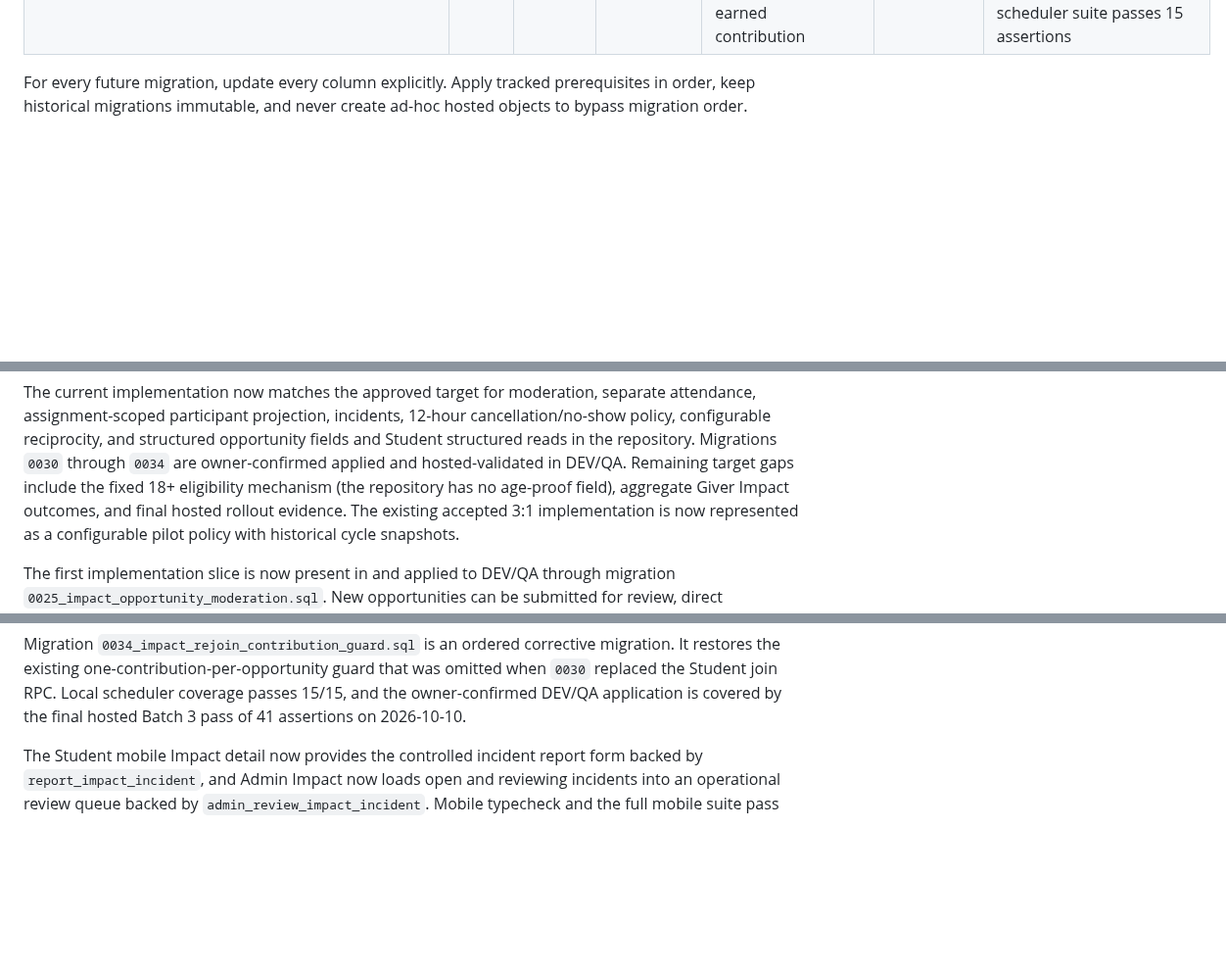
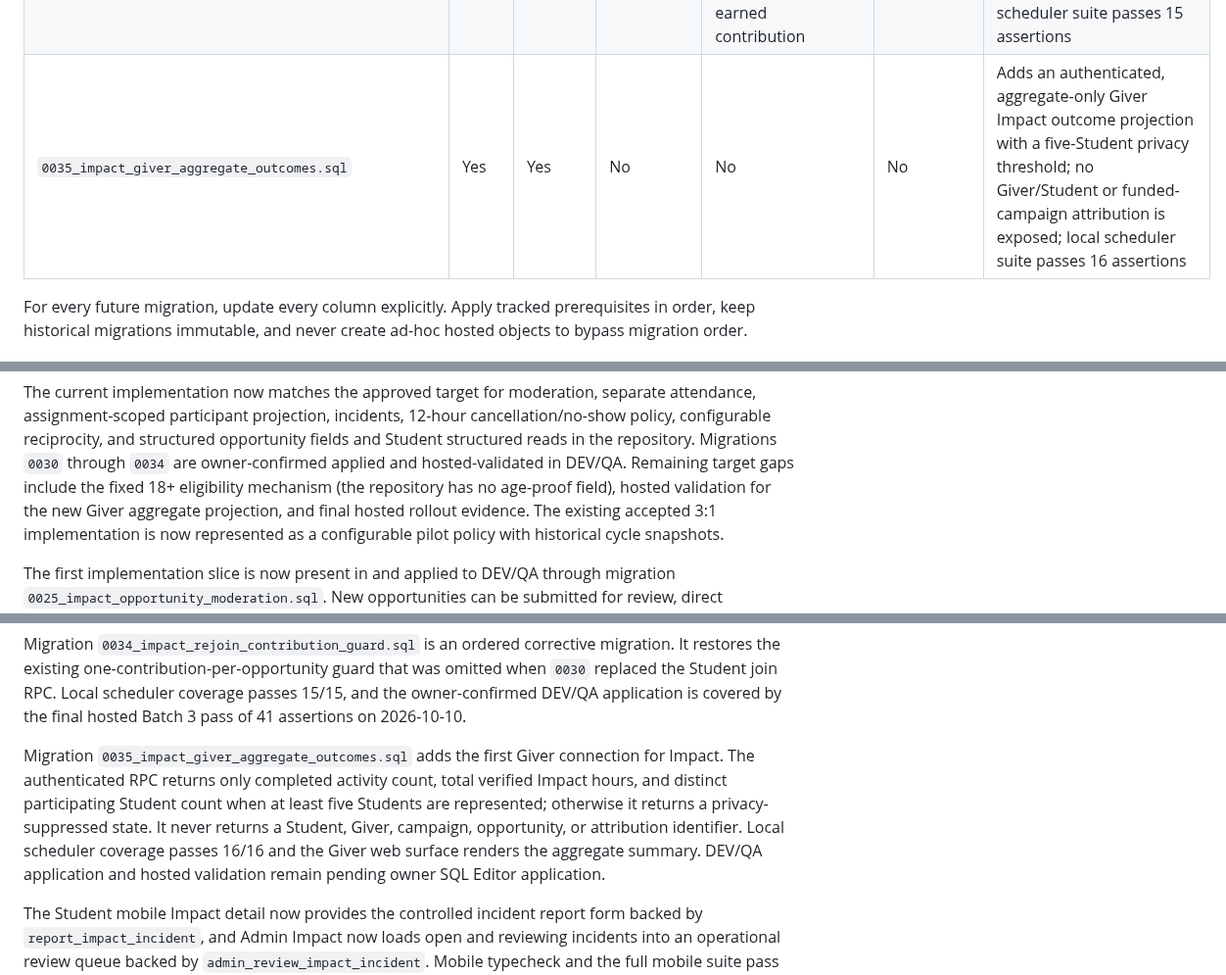
Before and after one commit to sametivon/cinste, a Markdown page: docs/current/current-state.md, 3 parts joined by grey strips. Shown at 98% size. GitHub-like rendering; blank space fills up the shorter version.

Commit message:
docs: record Giver Impact aggregate migration

```diff
--- a/docs/current/current-state.md
+++ b/docs/current/current-state.md
@@ -246,6 +246,7 @@ not imply Production status.
 | `0032_impact_opportunity_structured_fields.sql` | Yes | Yes | Yes, owner-confirmed | Yes, DEV/QA only: covered by the 41 focused hosted Batch 3 assertions passed on 2026-10-10 | No | Adds structured activity details, requirements, organization-provided support, coordinator/contact, accessibility information, and controlled participant contact fields; local PGlite scheduler suite passes 15 assertions |
 | `0033_impact_student_structured_opportunity_read.sql` | Yes | Yes | Yes, owner-confirmed | Yes, DEV/QA only: mobile structured-read implementation is covered by local typecheck and 54 tests; hosted Batch 3 passed 41 assertions after application | No | Extends Student discovery and own-participation projections with the approved operational details and contact-data requirements |
 | `0034_impact_rejoin_contribution_guard.sql` | Yes | Yes | Yes, owner-confirmed | Yes, DEV/QA only: Batch 3 passed 41 focused assertions on 2026-10-10, including rejection of rejoining after an earned contribution | No | Ordered correction restoring the existing one-contribution-per-opportunity guard omitted by the `0030` join-RPC replacement; local scheduler suite passes 15 assertions |
+| `0035_impact_giver_aggregate_outcomes.sql` | Yes | Yes | No | No | No | Adds an authenticated, aggregate-only Giver Impact outcome projection with a five-Student privacy threshold; no Giver/Student or funded-campaign attribution is exposed; local scheduler suite passes 16 assertions |
 
 For every future migration, update every column explicitly. Apply tracked
 prerequisites in order, keep historical migrations immutable, and never create
@@ -396,7 +397,8 @@ opportunity fields and Student structured reads in the repository. Migrations
 `0030` through `0034` are owner-confirmed applied and hosted-validated in
 DEV/QA. Remaining target gaps include
 the fixed 18+ eligibility mechanism (the repository has no age-proof field),
-aggregate Giver Impact outcomes, and final hosted rollout evidence. The
+hosted validation for the new Giver aggregate projection, and final hosted
+rollout evidence. The
 existing accepted 3:1 implementation is now represented as a configurable
 pilot policy with historical cycle snapshots.
 
@@ -491,6 +493,15 @@ migration. It restores the existing one-contribution-per-opportunity guard
 that was omitted when `0030` replaced the Student join RPC. Local scheduler
 coverage passes 15/15, and the owner-confirmed DEV/QA application is covered
 by the final hosted Batch 3 pass of 41 assertions on 2026-10-10.
+
+Migration `0035_impact_giver_aggregate_outcomes.sql` adds the first Giver
+connection for Impact. The authenticated RPC returns only completed activity
+count, total verified Impact hours, and distinct participating Student count
+when at least five Students are represented; otherwise it returns a
+privacy-suppressed state. It never returns a Student, Giver, campaign,
+opportunity, or attribution identifier. Local scheduler coverage passes 16/16
+and the Giver web surface renders the aggregate summary. DEV/QA application
+and hosted validation remain pending owner SQL Editor application.
 
 The Student mobile Impact detail now provides the controlled incident report
 form backed by `report_impact_incident`, and Admin Impact now loads open and
```
